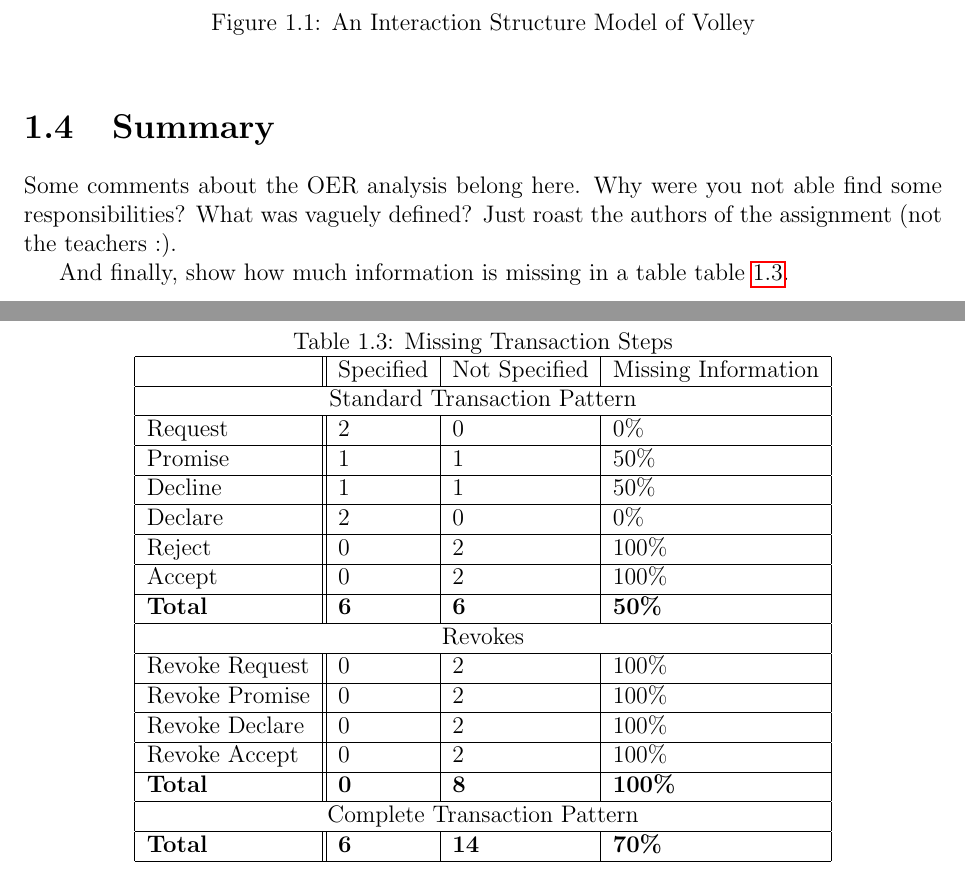
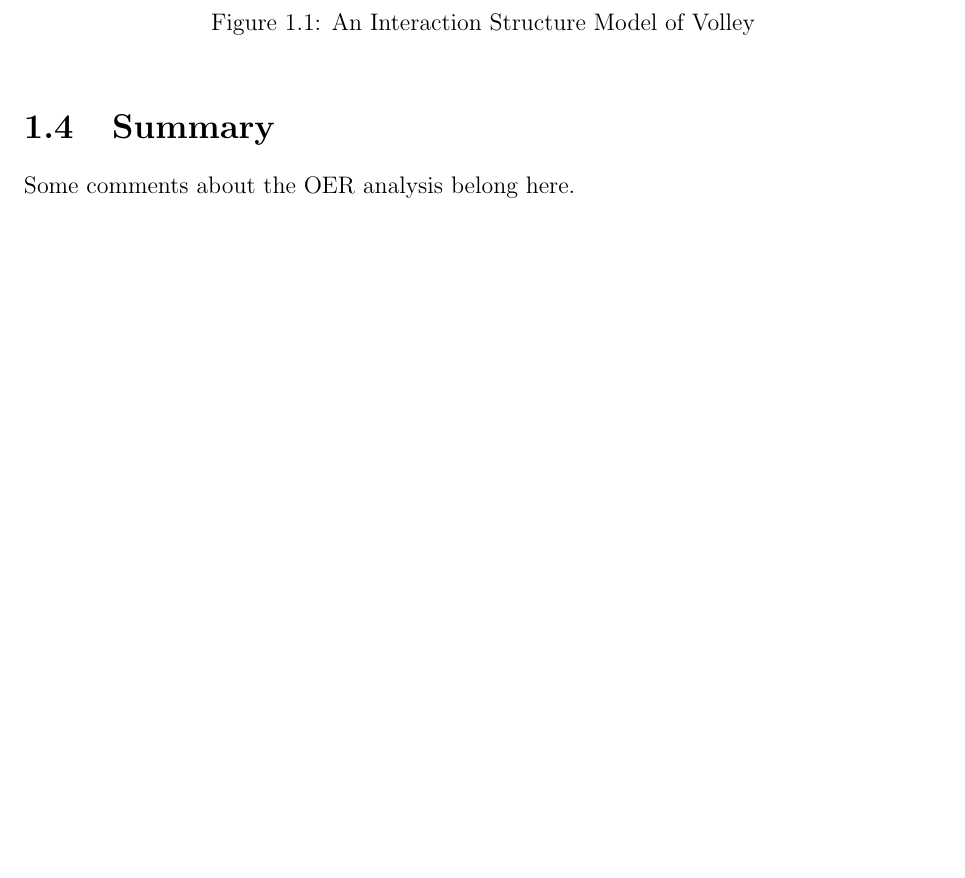
Before and after one commit to CCMiResearch/MIMEP.SemestralWork.Template, a LaTeX thesis (main.tex, which reads tex/2_as_is.tex): two parts of pages 8 and 10 of 13 before the commit and part of page 8 of 12 after it, the two joined at a grey line, cut so that both start at the same text, the shorter picture padded with empty space. Compiled offline with pdfLaTeX.

Commit message:
Simplified requirements for 22

```diff
--- a/tex/2_as_is.tex
+++ b/tex/2_as_is.tex
@@ -110,32 +110,4 @@ Before starting with a CSD model, it is important to think about the transaction
 
 \section{Summary}
 
-Some comments about the OER analysis belong here. Why were you not able find some responsibilities? What was vaguely defined? Just roast the authors of the assignment (not the teachers :).
-
-And finally, show how much information is missing in a table~\cref{tab:missing_transaction_steps}.
-
-\begin{table}[h]\centering
-\caption{Missing Transaction Steps}
-\label{tab:missing_transaction_steps}
-\begin{tabular}{|l||l|l|l|}
-\hline
-                      & Specified    & Not Specified & Missing Information \\ \hline
-\multicolumn{4}{|c|}{Standard Transaction Pattern}                        \\ \hline
-Request               & 2           & 0            & 0\%             \\ \hline
-Promise               & 1           & 1            & 50\%            \\ \hline
-Decline               & 1          & 1           & 50\%             \\ \hline
-Declare               & 2           & 0            & 0\%              \\ \hline
-Reject                & 0            & 2           & 100\%             \\ \hline
-Accept                & 0           & 2            & 100\%            \\ \hline
-\textbf{Total}        & \textbf{6} & \textbf{6}  & \textbf{50\%}   \\ \hline
-\multicolumn{4}{|c|}{Revokes}                                             \\ \hline
-Revoke Request        & 0            & 2           & 100\%             \\ \hline
-Revoke Promise        & 0            & 2           & 100\%             \\ \hline
-Revoke Declare        & 0            & 2           & 100\%            \\ \hline
-Revoke Accept         & 0            & 2           & 100\%             \\ \hline
-\textbf{Total}        & \textbf{0}   & \textbf{8} & \textbf{100\%}    \\ \hline
-\multicolumn{4}{|c|}{Complete Transaction Pattern}                        \\ \hline
-\textbf{Total}        & \textbf{6} & \textbf{14} & \textbf{70\%}    \\ \hline
-\end{tabular}
-
-\end{table}
+Some comments about the OER analysis belong here.
```
Also changed, not shown: tex/2_as_is.tex (4 more changed lines).
